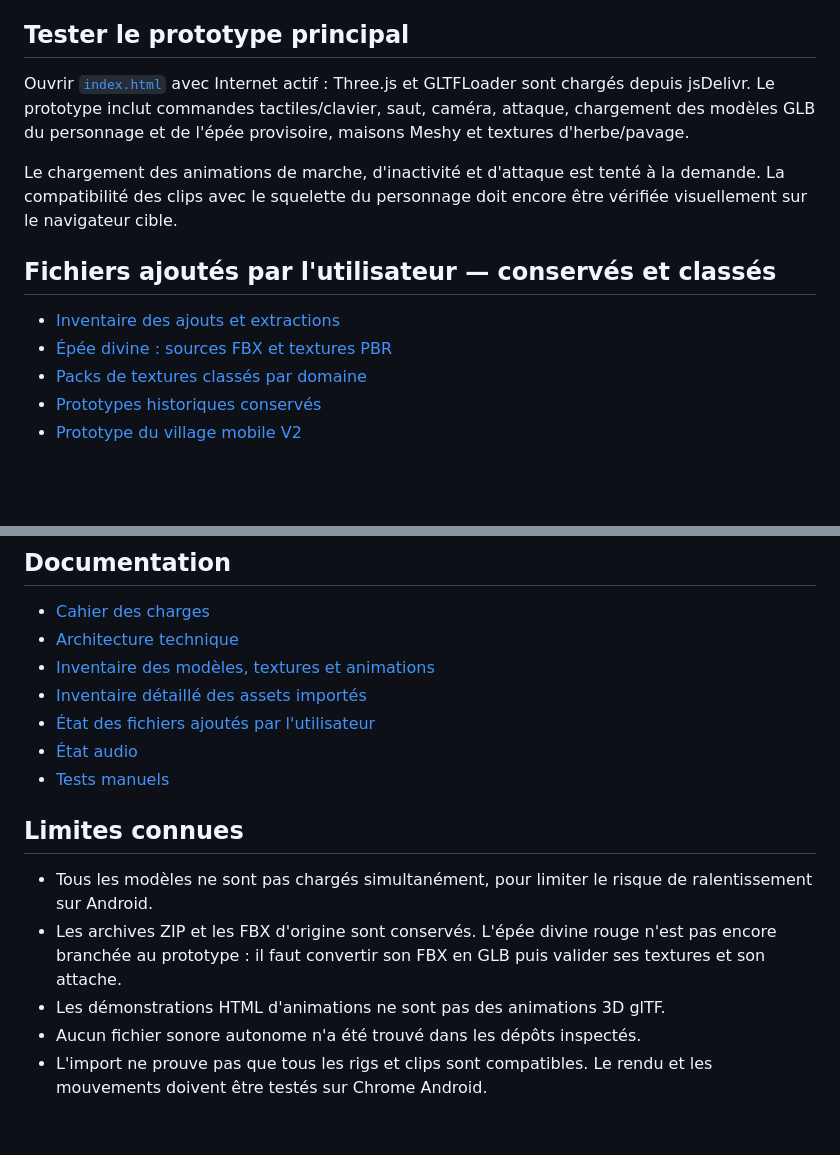
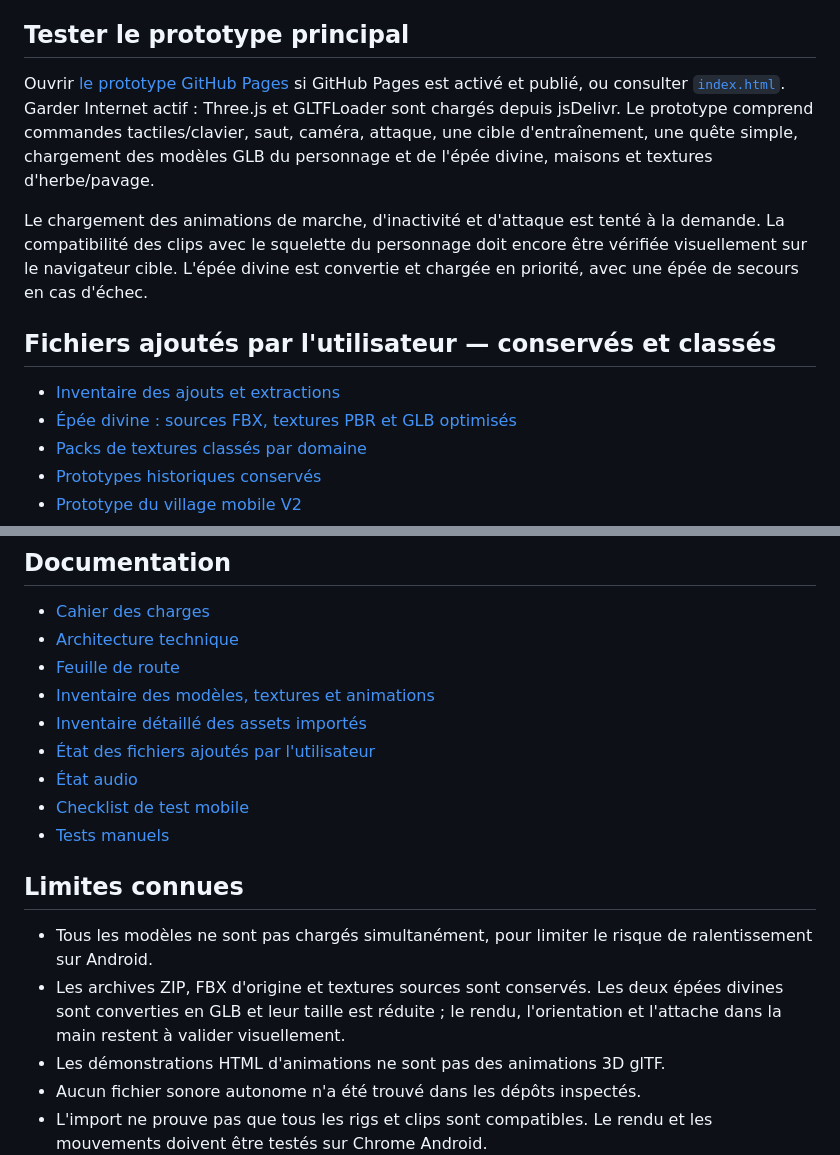
Before and after one commit to debsboni7-dot/ASTREA-REBORN, a Markdown page: README.md, 2 parts joined by grey strips. GitHub-like rendering; blank space fills up the shorter version.

Commit message:
Update ASTREA README after sword conversion

```diff
--- a/README.md
+++ b/README.md
@@ -3,13 +3,13 @@
 Prototype de RPG 3D d'action et d'exploration, avec priorité à la stabilité et aux performances mobiles.
 
 ## Tester le prototype principal
-Ouvrir [`index.html`](./index.html) avec Internet actif : Three.js et GLTFLoader sont chargés depuis jsDelivr. Le prototype inclut commandes tactiles/clavier, saut, caméra, attaque, chargement des modèles GLB du personnage et de l'épée provisoire, maisons Meshy et textures d'herbe/pavage.
+Ouvrir [le prototype GitHub Pages](https://debsboni7-dot.github.io/ASTREA-REBORN/) si GitHub Pages est activé et publié, ou consulter [`index.html`](./index.html). Garder Internet actif : Three.js et GLTFLoader sont chargés depuis jsDelivr. Le prototype comprend commandes tactiles/clavier, saut, caméra, attaque, une cible d'entraînement, une quête simple, chargement des modèles GLB du personnage et de l'épée divine, maisons et textures d'herbe/pavage.
 
-Le chargement des animations de marche, d'inactivité et d'attaque est tenté à la demande. La compatibilité des clips avec le squelette du personnage doit encore être vérifiée visuellement sur le navigateur cible.
+Le chargement des animations de marche, d'inactivité et d'attaque est tenté à la demande. La compatibilité des clips avec le squelette du personnage doit encore être vérifiée visuellement sur le navigateur cible. L'épée divine est convertie et chargée en priorité, avec une épée de secours en cas d'échec.
 
 ## Fichiers ajoutés par l'utilisateur — conservés et classés
 - [Inventaire des ajouts et extractions](./01-DOCUMENTATION/ASSETS-UTILISATEUR.md)
-- [Épée divine : sources FBX et textures PBR](./02-MODELS/weapons/README.md)
+- [Épée divine : sources FBX, textures PBR et GLB optimisés](./02-MODELS/weapons/README.md)
 - [Packs de textures classés par domaine](./03-TEXTURES/README.md)
 - [Prototypes historiques conservés](./10-PROTOTYPES/README.md)
 - [Prototype du village mobile V2](./10-PROTOTYPES/legacy/ASTREA-MOBILE-VILLAGE-OPTIMISE-V2.html)
@@ -32,15 +32,17 @@ Le chargement des animations de marche, d'inactivité et d'attaque est tenté à
 ## Documentation
 - [Cahier des charges](./01-DOCUMENTATION/CAHIER-DES-CHARGES.md)
 - [Architecture technique](./01-DOCUMENTATION/ARCHITECTURE.md)
+- [Feuille de route](./01-DOCUMENTATION/ROADMAP.md)
 - [Inventaire des modèles, textures et animations](./01-DOCUMENTATION/LISTE-ASSETS.md)
 - [Inventaire détaillé des assets importés](./01-DOCUMENTATION/ASSETS-IMPORTES.md)
 - [État des fichiers ajoutés par l'utilisateur](./01-DOCUMENTATION/ASSETS-UTILISATEUR.md)
 - [État audio](./01-DOCUMENTATION/AUDIO-STATUS.md)
+- [Checklist de test mobile](./01-DOCUMENTATION/TESTS-MOBILE.md)
 - [Tests manuels](./tests/README.md)
 
 ## Limites connues
 - Tous les modèles ne sont pas chargés simultanément, pour limiter le risque de ralentissement sur Android.
-- Les archives ZIP et les FBX d'origine sont conservés. L'épée divine rouge n'est pas encore branchée au prototype : il faut convertir son FBX en GLB puis valider ses textures et son attache.
+- Les archives ZIP, FBX d'origine et textures sources sont conservés. Les deux épées divines sont converties en GLB et leur taille est réduite ; le rendu, l'orientation et l'attache dans la main restent à valider visuellement.
 - Les démonstrations HTML d'animations ne sont pas des animations 3D glTF.
 - Aucun fichier sonore autonome n'a été trouvé dans les dépôts inspectés.
 - L'import ne prouve pas que tous les rigs et clips sont compatibles. Le rendu et les mouvements doivent être testés sur Chrome Android.
```
